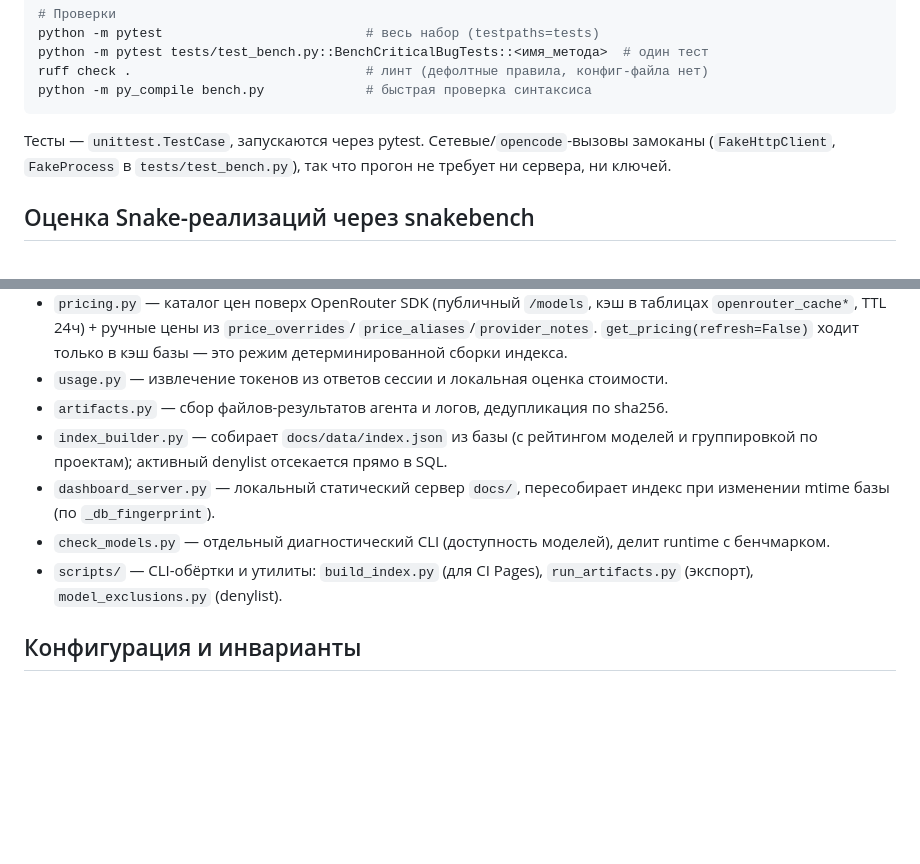
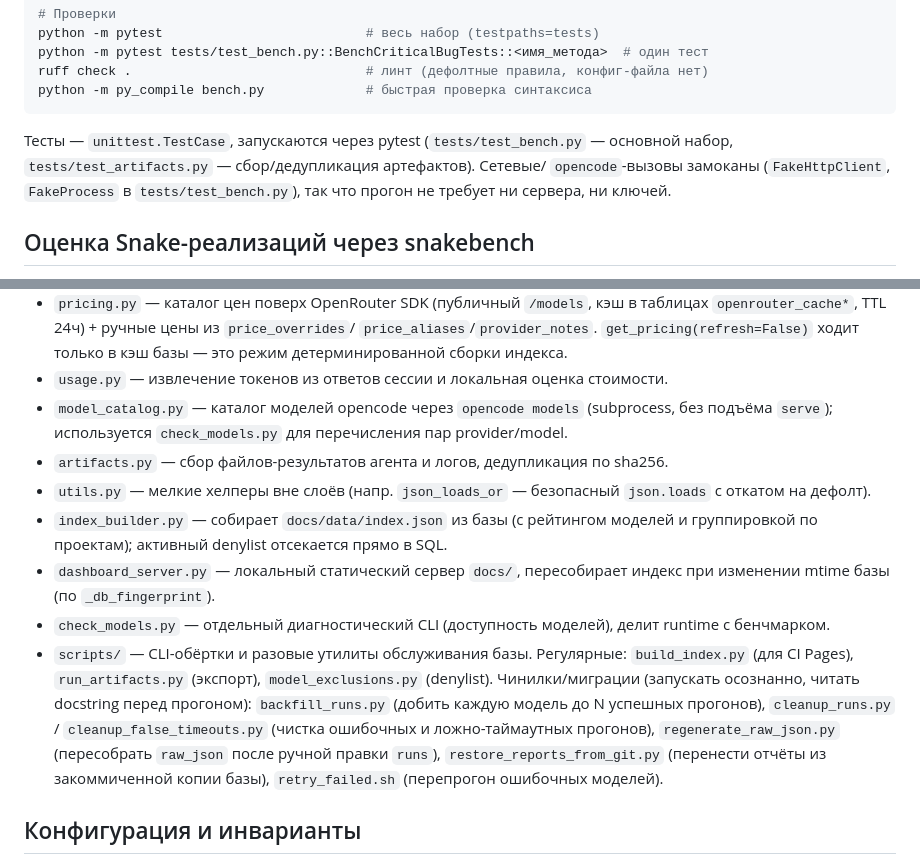
Before and after one commit to axisrow/llm_benchmark, a Markdown page: CLAUDE.md, 2 parts joined by grey strips. Drawn GitHub-style; blank space fills up the shorter version.

Commit message:
docs: синхронизировать CLAUDE.md с кодовой базой
Добавлены model_catalog.py и utils.py в список слоёв, раскрыт состав
scripts/ (регулярные утилиты + чинилки базы), уточнён набор тестов
(test_artifacts.py рядом с test_bench.py).

Co-Authored-By: Claude Opus 4.8 (1M context) <noreply@anthropic.com>

````diff
--- a/CLAUDE.md
+++ b/CLAUDE.md
@@ -46,9 +46,10 @@ ruff check .                              # линт (дефолтные пра
 python -m py_compile bench.py             # быстрая проверка синтаксиса
 ```
 
-Тесты — `unittest.TestCase`, запускаются через pytest. Сетевые/`opencode`-вызовы
-замоканы (`FakeHttpClient`, `FakeProcess` в `tests/test_bench.py`), так что прогон
-не требует ни сервера, ни ключей.
+Тесты — `unittest.TestCase`, запускаются через pytest (`tests/test_bench.py` —
+основной набор, `tests/test_artifacts.py` — сбор/дедупликация артефактов). Сетевые/
+`opencode`-вызовы замоканы (`FakeHttpClient`, `FakeProcess` в `tests/test_bench.py`),
+так что прогон не требует ни сервера, ни ключей.
 
 ## Оценка Snake-реализаций через snakebench
 
@@ -114,15 +115,25 @@ snakebench находит реализации **рекурсивно**: люб
   `price_aliases`/`provider_notes`. `get_pricing(refresh=False)` ходит только в
   кэш базы — это режим детерминированной сборки индекса.
 - `usage.py` — извлечение токенов из ответов сессии и локальная оценка стоимости.
+- `model_catalog.py` — каталог моделей opencode через `opencode models` (subprocess,
+  без подъёма `serve`); используется `check_models.py` для перечисления пар provider/model.
 - `artifacts.py` — сбор файлов-результатов агента и логов, дедупликация по sha256.
+- `utils.py` — мелкие хелперы вне слоёв (напр. `json_loads_or` — безопасный
+  `json.loads` с откатом на дефолт).
 - `index_builder.py` — собирает `docs/data/index.json` из базы (с рейтингом
   моделей и группировкой по проектам); активный denylist отсекается прямо в SQL.
 - `dashboard_server.py` — локальный статический сервер `docs/`, пересобирает
   индекс при изменении mtime базы (по `_db_fingerprint`).
 - `check_models.py` — отдельный диагностический CLI (доступность моделей), делит
   runtime с бенчмарком.
-- `scripts/` — CLI-обёртки и утилиты: `build_index.py` (для CI Pages),
-  `run_artifacts.py` (экспорт), `model_exclusions.py` (denylist).
+- `scripts/` — CLI-обёртки и разовые утилиты обслуживания базы. Регулярные:
+  `build_index.py` (для CI Pages), `run_artifacts.py` (экспорт), `model_exclusions.py`
+  (denylist). Чинилки/миграции (запускать осознанно, читать docstring перед прогоном):
+  `backfill_runs.py` (добить каждую модель до N успешных прогонов), `cleanup_runs.py` /
+  `cleanup_false_timeouts.py` (чистка ошибочных и ложно-таймаутных прогонов),
+  `regenerate_raw_json.py` (пересобрать `raw_json` после ручной правки `runs`),
+  `restore_reports_from_git.py` (перенести отчёты из закоммиченной копии базы),
+  `retry_failed.sh` (перепрогон ошибочных моделей).
 
 ## Конфигурация и инварианты
 
````
